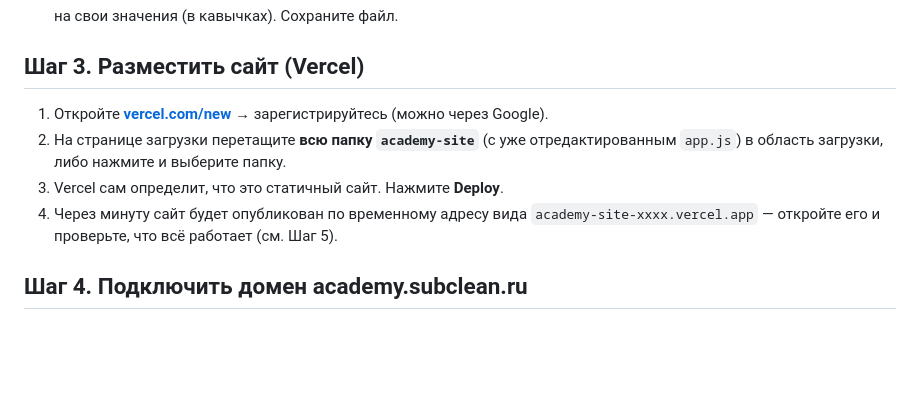
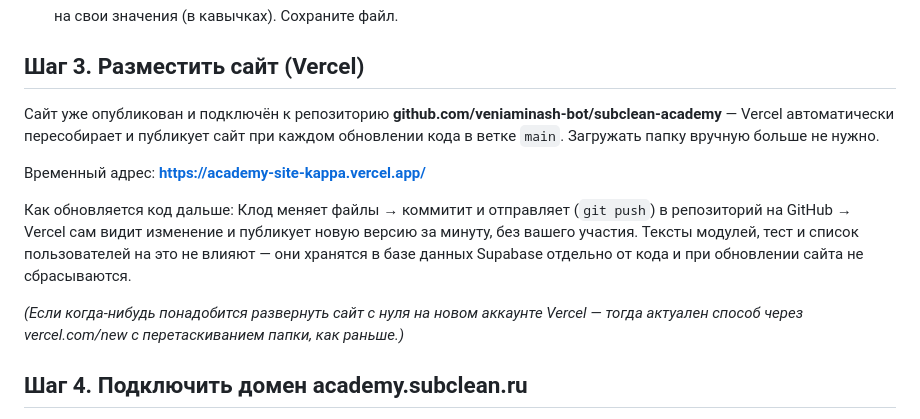
Before and after one commit to veniaminash-bot/subclean-academy, a Markdown page: DEPLOY.md, the part around the change. Rendered like a GitHub page; blank space fills up the shorter version.

Commit message:
Обновить DEPLOY.md: описать автодеплой через GitHub вместо ручной загрузки

```diff
--- a/DEPLOY.md
+++ b/DEPLOY.md
@@ -36,10 +36,13 @@
 
 ## Шаг 3. Разместить сайт (Vercel)
 
-1. Откройте **[vercel.com/new](https://vercel.com/new)** → зарегистрируйтесь (можно через Google).
-2. На странице загрузки перетащите **всю папку `academy-site`** (с уже отредактированным `app.js`) в область загрузки, либо нажмите и выберите папку.
-3. Vercel сам определит, что это статичный сайт. Нажмите **Deploy**.
-4. Через минуту сайт будет опубликован по временному адресу вида `academy-site-xxxx.vercel.app` — откройте его и проверьте, что всё работает (см. Шаг 5).
+Сайт уже опубликован и подключён к репозиторию **github.com/veniaminash-bot/subclean-academy** — Vercel автоматически пересобирает и публикует сайт при каждом обновлении кода в ветке `main`. Загружать папку вручную больше не нужно.
+
+Временный адрес: **https://academy-site-kappa.vercel.app/**
+
+Как обновляется код дальше: Клод меняет файлы → коммитит и отправляет (`git push`) в репозиторий на GitHub → Vercel сам видит изменение и публикует новую версию за минуту, без вашего участия. Тексты модулей, тест и список пользователей на это не влияют — они хранятся в базе данных Supabase отдельно от кода и при обновлении сайта не сбрасываются.
+
+*(Если когда-нибудь понадобится развернуть сайт с нуля на новом аккаунте Vercel — тогда актуален способ через vercel.com/new с перетаскиванием папки, как раньше.)*
 
 ## Шаг 4. Подключить домен academy.subclean.ru
 
```
